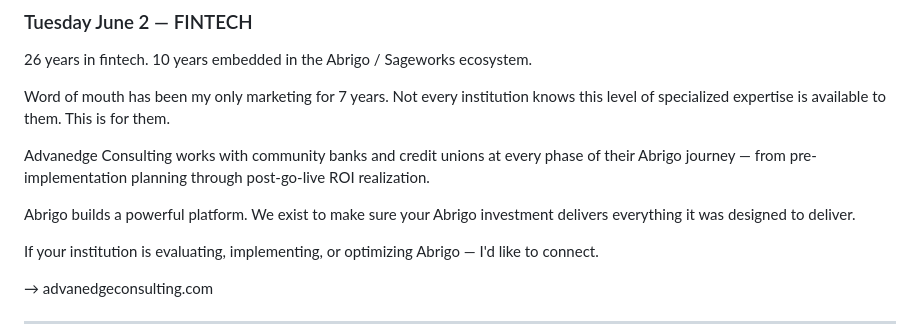
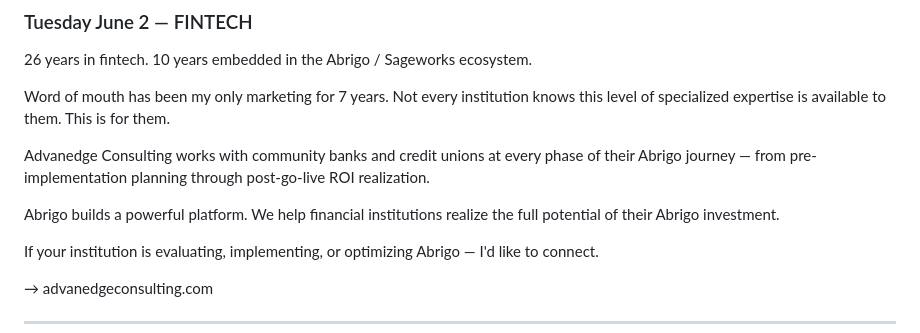
Before and after one commit to mtellezgms-create/advanedge-website, a Markdown page: LINKEDIN-POSTS.md, the part around the change. Drawn GitHub-style.

Commit message:
update: Abrigo-friendly line in fintech launch post

```diff
--- a/LINKEDIN-POSTS.md
+++ b/LINKEDIN-POSTS.md
@@ -17,7 +17,7 @@ Word of mouth has been my only marketing for 7 years. Not every institution know
 
 Advanedge Consulting works with community banks and credit unions at every phase of their Abrigo journey — from pre-implementation planning through post-go-live ROI realization.
 
-Abrigo builds a powerful platform. We exist to make sure your Abrigo investment delivers everything it was designed to deliver.
+Abrigo builds a powerful platform. We help financial institutions realize the full potential of their Abrigo investment.
 
 If your institution is evaluating, implementing, or optimizing Abrigo — I'd like to connect.
 
```
